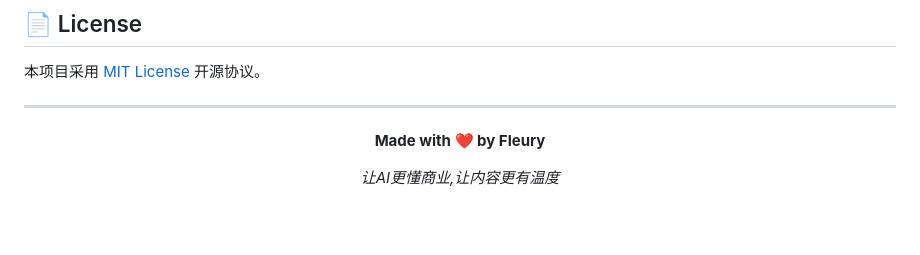
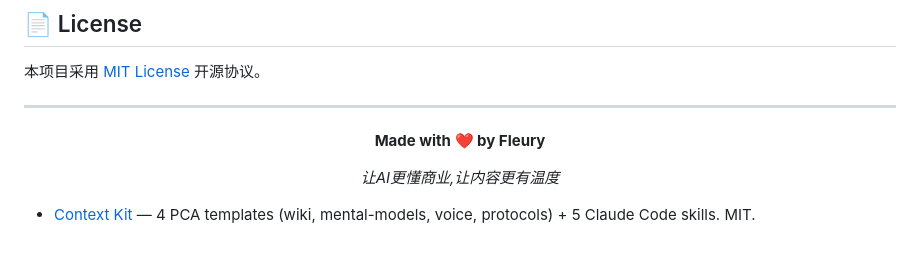
Before and after one commit to fleurytian/awesome-claude-skills, a Markdown page: README.md, the part around the change. Rendered like a GitHub page; blank space fills up the shorter version.

Commit message:
Add Context Kit — Personal Context Artifacts for AI agents

```diff
--- a/README.md
+++ b/README.md
@@ -339,3 +339,5 @@ Skill 会按步骤问你独特内容(文件名 / URL / 函数名),grep 所有 js
 *让AI更懂商业,让内容更有温度*
 
 </div>
+
+- [Context Kit](https://github.com/JDDavenport/context-kit) — 4 PCA templates (wiki, mental-models, voice, protocols) + 5 Claude Code skills. MIT.
```
